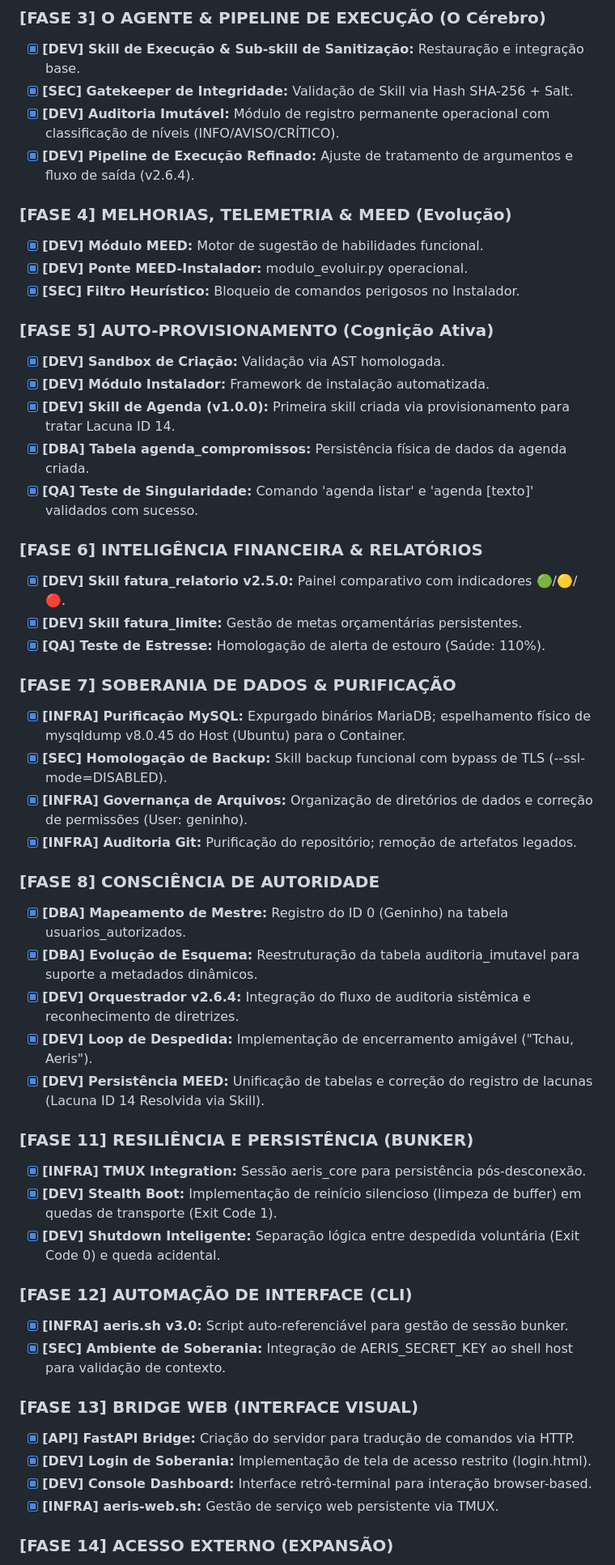
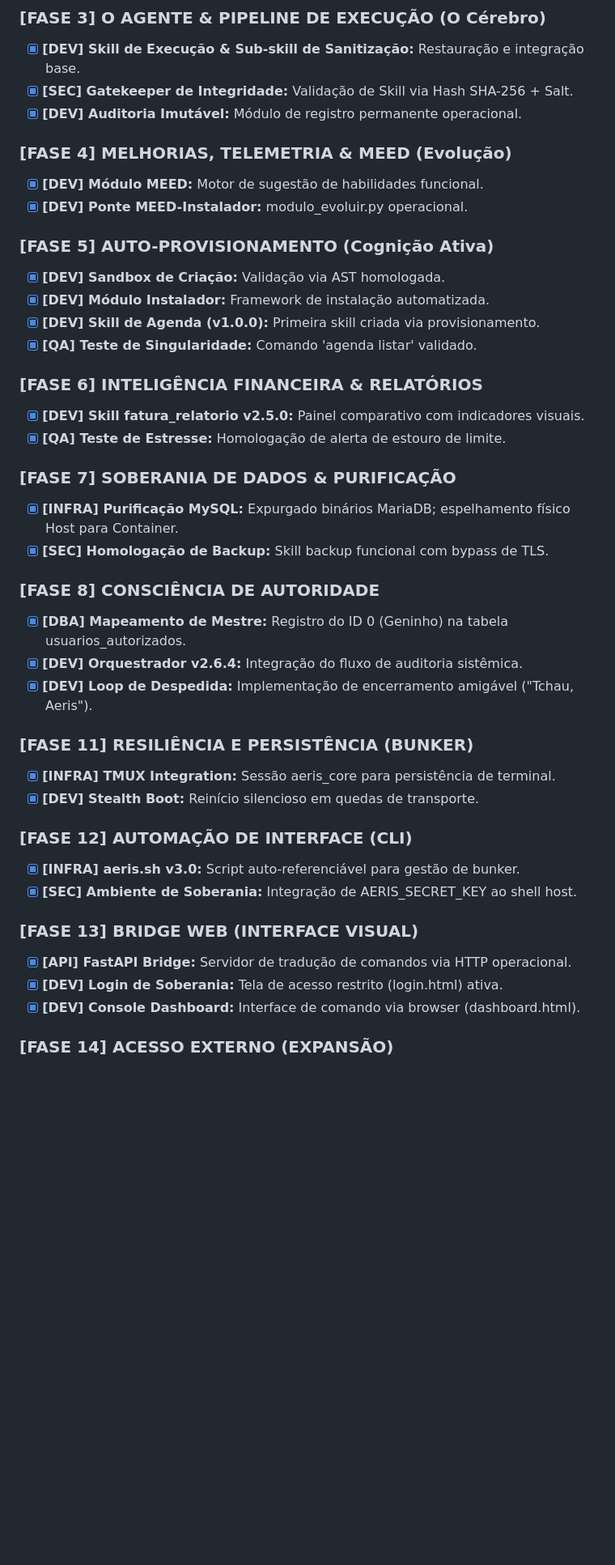
Before and after one commit to eugeniosofiati/AERIS, a Markdown page: STATUS.md, the part around one of its changes. Shown at 81% size. GitHub-like rendering; blank space fills up the shorter version.

```diff
--- a/STATUS.md
+++ b/STATUS.md
@@ -42,52 +40,42 @@ O AERIS opera sob um modelo de **Orquestração Modular**, onde o núcleo centra
 ### [FASE 3] O AGENTE & PIPELINE DE EXECUÇÃO (O Cérebro)
 - [x] **[DEV] Skill de Execução & Sub-skill de Sanitização:** Restauração e integração base.
 - [x] **[SEC] Gatekeeper de Integridade:** Validação de Skill via Hash SHA-256 + Salt.
-- [x] **[DEV] Auditoria Imutável:** Módulo de registro permanente operacional com classificação de níveis (INFO/AVISO/CRÍTICO).
-- [x] **[DEV] Pipeline de Execução Refinado:** Ajuste de tratamento de argumentos e fluxo de saída (v2.6.4).
+- [x] **[DEV] Auditoria Imutável:** Módulo de registro permanente operacional.
 
 ### [FASE 4] MELHORIAS, TELEMETRIA & MEED (Evolução)
 - [x] **[DEV] Módulo MEED:** Motor de sugestão de habilidades funcional.
 - [x] **[DEV] Ponte MEED-Instalador:** modulo_evoluir.py operacional.
-- [x] **[SEC] Filtro Heurístico:** Bloqueio de comandos perigosos no Instalador.
 
 ### [FASE 5] AUTO-PROVISIONAMENTO (Cognição Ativa)
 - [x] **[DEV] Sandbox de Criação:** Validação via AST homologada.
 - [x] **[DEV] Módulo Instalador:** Framework de instalação automatizada.
-- [x] **[DEV] Skill de Agenda (v1.0.0):** Primeira skill criada via provisionamento para tratar Lacuna ID 14.
-- [x] **[DBA] Tabela agenda_compromissos:** Persistência física de dados da agenda criada.
-- [x] **[QA] Teste de Singularidade:** Comando 'agenda listar' e 'agenda [texto]' validados com sucesso.
+- [x] **[DEV] Skill de Agenda (v1.0.0):** Primeira skill criada via provisionamento.
+- [x] **[QA] Teste de Singularidade:** Comando 'agenda listar' validado.
 
 ### [FASE 6] INTELIGÊNCIA FINANCEIRA & RELATÓRIOS
-- [x] **[DEV] Skill fatura_relatorio v2.5.0:** Painel comparativo com indicadores 🟢/🟡/🔴.
-- [x] **[DEV] Skill fatura_limite:** Gestão de metas orçamentárias persistentes.
-- [x] **[QA] Teste de Estresse:** Homologação de alerta de estouro (Saúde: 110%).
+- [x] **[DEV] Skill fatura_relatorio v2.5.0:** Painel comparativo com indicadores visuais.
+- [x] **[QA] Teste de Estresse:** Homologação de alerta de estouro de limite.
 
 ### [FASE 7] SOBERANIA DE DADOS & PURIFICAÇÃO
-- [x] **[INFRA] Purificação MySQL:** Expurgado binários MariaDB; espelhamento físico de mysqldump v8.0.45 do Host (Ubuntu) para o Container.
-- [x] **[SEC] Homologação de Backup:** Skill backup funcional com bypass de TLS (--ssl-mode=DISABLED).
-- [x] **[INFRA] Governança de Arquivos:** Organização de diretórios de dados e correção de permissões (User: geninho).
-- [x] **[INFRA] Auditoria Git:** Purificação do repositório; remoção de artefatos legados.
+- [x] **[INFRA] Purificação MySQL:** Expurgado binários MariaDB; espelhamento físico Host para Container.
+- [x] **[SEC] Homologação de Backup:** Skill backup funcional com bypass de TLS.
 
 ### [FASE 8] CONSCIÊNCIA DE AUTORIDADE
 - [x] **[DBA] Mapeamento de Mestre:** Registro do ID 0 (Geninho) na tabela usuarios_autorizados.
-- [x] **[DBA] Evolução de Esquema:** Reestruturação da tabela auditoria_imutavel para suporte a metadados dinâmicos.
-- [x] **[DEV] Orquestrador v2.6.4:** Integração do fluxo de auditoria sistêmica e reconhecimento de diretrizes.
+- [x] **[DEV] Orquestrador v2.6.4:** Integração do fluxo de auditoria sistêmica.
 - [x] **[DEV] Loop de Despedida:** Implementação de encerramento amigável ("Tchau, Aeris").
-- [x] **[DEV] Persistência MEED:** Unificação de tabelas e correção do registro de lacunas (Lacuna ID 14 Resolvida via Skill).
 
 ### [FASE 11] RESILIÊNCIA E PERSISTÊNCIA (BUNKER)
-- [x] **[INFRA] TMUX Integration:** Sessão aeris_core para persistência pós-desconexão.
-- [x] **[DEV] Stealth Boot:** Implementação de reinício silencioso (limpeza de buffer) em quedas de transporte (Exit Code 1).
-- [x] **[DEV] Shutdown Inteligente:** Separação lógica entre despedida voluntária (Exit Code 0) e queda acidental.
+- [x] **[INFRA] TMUX Integration:** Sessão aeris_core para persistência de terminal.
+- [x] **[DEV] Stealth Boot:** Reinício silencioso em quedas de transporte.
 
 ### [FASE 12] AUTOMAÇÃO DE INTERFACE (CLI)
-- [x] **[INFRA] aeris.sh v3.0:** Script auto-referenciável para gestão de sessão bunker.
-- [x] **[SEC] Ambiente de Soberania:** Integração de AERIS_SECRET_KEY ao shell host para validação de contexto.
+- [x] **[INFRA] aeris.sh v3.0:** Script auto-referenciável para gestão de bunker.
+- [x] **[SEC] Ambiente de Soberania:** Integração de AERIS_SECRET_KEY ao shell host.
 
 ### [FASE 13] BRIDGE WEB (INTERFACE VISUAL)
-- [x] **[API] FastAPI Bridge:** Criação do servidor para tradução de comandos via HTTP.
-- [x] **[DEV] Login de Soberania:** Implementação de tela de acesso restrito (login.html).
-- [x] **[DEV] Console Dashboard:** Interface retrô-terminal para interação browser-based.
-- [x] **[INFRA] aeris-web.sh:** Gestão de serviço web persistente via TMUX.
+- [x] **[API] FastAPI Bridge:** Servidor de tradução de comandos via HTTP operacional.
+- [x] **[DEV] Login de Soberania:** Tela de acesso restrito (login.html) ativa.
+- [x] **[DEV] Console Dashboard:** Interface de comando via browser (dashboard.html).
 
 ### [FASE 14] ACESSO EXTERNO (EXPANSÃO)
```
Also changed, not shown: other parts of STATUS.md (+22 -13 lines).
